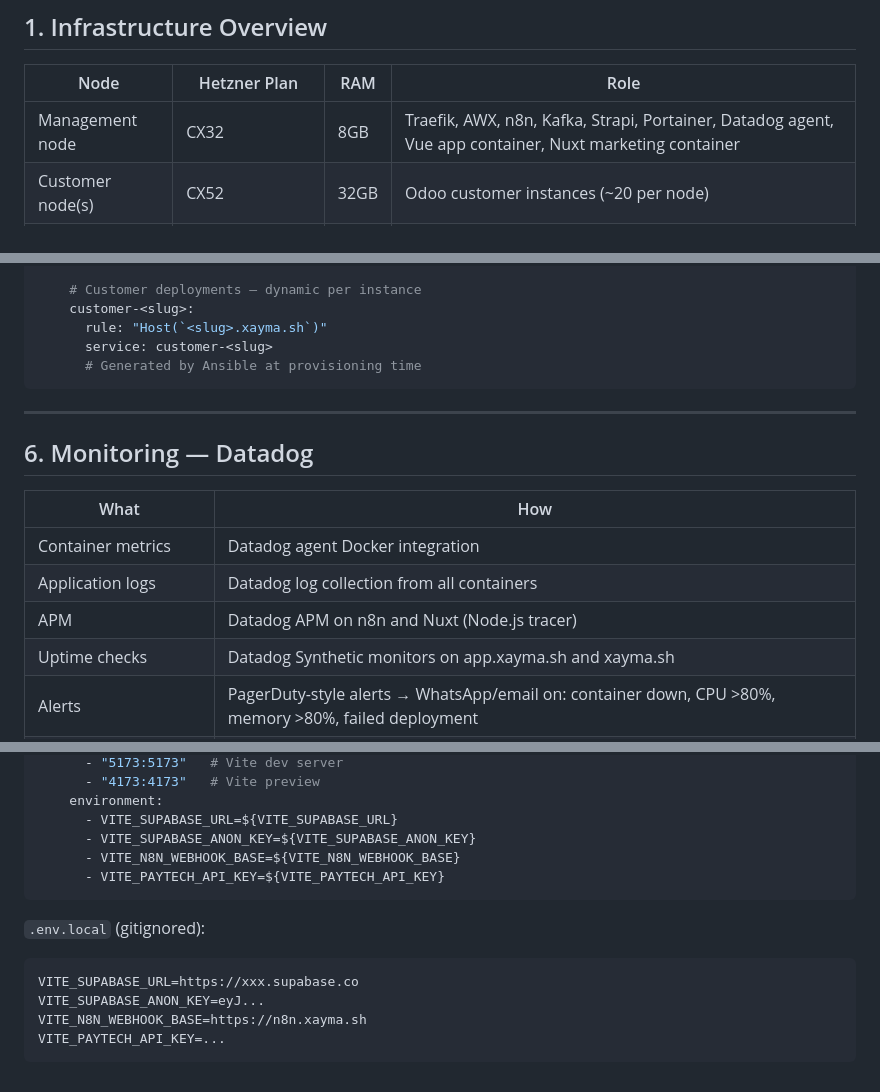
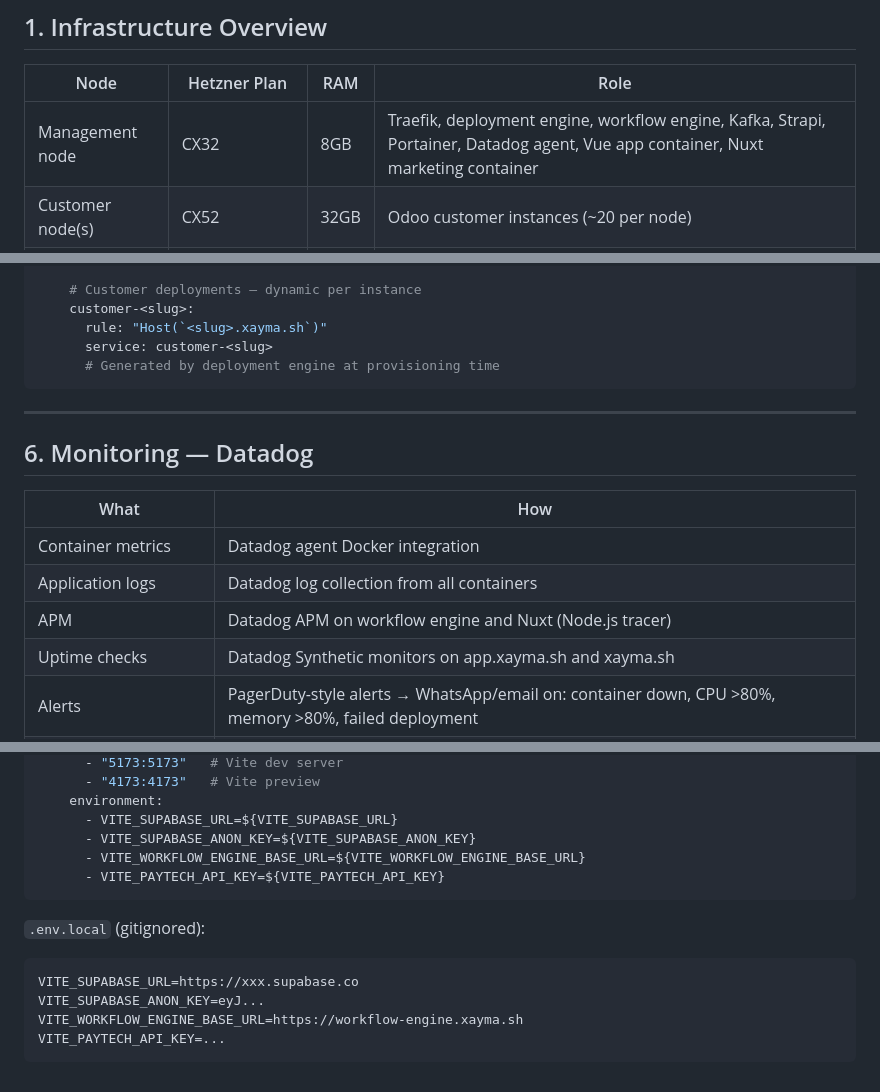
Before and after one commit to supermalang/app.xayma.sh, a Markdown page: docs/specs/SPEC_08_DEPLOYMENT_INFRASTRUCTURE.md, 3 parts joined by grey strips. Drawn GitHub-style.

````diff
--- a/docs/specs/SPEC_08_DEPLOYMENT_INFRASTRUCTURE.md
+++ b/docs/specs/SPEC_08_DEPLOYMENT_INFRASTRUCTURE.md
@@ -7,7 +7,7 @@
 
 | Node | Hetzner Plan | RAM | Role |
 |------|-------------|-----|------|
-| Management node | CX32 | 8GB | Traefik, AWX, n8n, Kafka, Strapi, Portainer, Datadog agent, Vue app container, Nuxt marketing container |
+| Management node | CX32 | 8GB | Traefik, deployment engine, workflow engine, Kafka, Strapi, Portainer, Datadog agent, Vue app container, Nuxt marketing container |
 | Customer node(s) | CX52 | 32GB | Odoo customer instances (~20 per node) |
 | Backup storage | Contabo VPS (large disk) | 4GB | Offsite backup target |
 
@@ -157,7 +157,7 @@ http:
     customer-<slug>:
       rule: "Host(`<slug>.xayma.sh`)"
       service: customer-<slug>
-      # Generated by Ansible at provisioning time
+      # Generated by deployment engine at provisioning time
 ```
 
 ---
@@ -168,7 +168,7 @@ http:
 |------|-----|
 | Container metrics | Datadog agent Docker integration |
 | Application logs | Datadog log collection from all containers |
-| APM | Datadog APM on n8n and Nuxt (Node.js tracer) |
+| APM | Datadog APM on workflow engine and Nuxt (Node.js tracer) |
 | Uptime checks | Datadog Synthetic monitors on app.xayma.sh and xayma.sh |
 | Alerts | PagerDuty-style alerts → WhatsApp/email on: container down, CPU >80%, memory >80%, failed deployment |
 | Kafka lag | Custom Datadog metric from kafka-ui API |
@@ -269,7 +269,7 @@ services:
     environment:
       - VITE_SUPABASE_URL=${VITE_SUPABASE_URL}
       - VITE_SUPABASE_ANON_KEY=${VITE_SUPABASE_ANON_KEY}
-      - VITE_N8N_WEBHOOK_BASE=${VITE_N8N_WEBHOOK_BASE}
+      - VITE_WORKFLOW_ENGINE_BASE_URL=${VITE_WORKFLOW_ENGINE_BASE_URL}
       - VITE_PAYTECH_API_KEY=${VITE_PAYTECH_API_KEY}
 ```
 
@@ -277,6 +277,6 @@ services:
 ```
 VITE_SUPABASE_URL=https://xxx.supabase.co
 VITE_SUPABASE_ANON_KEY=eyJ...
-VITE_N8N_WEBHOOK_BASE=https://n8n.xayma.sh
+VITE_WORKFLOW_ENGINE_BASE_URL=https://workflow-engine.xayma.sh
 VITE_PAYTECH_API_KEY=...
 ```
````
Also changed, not shown: other parts of docs/specs/SPEC_08_DEPLOYMENT_INFRASTRUCTURE.md (+10 -10 lines).
